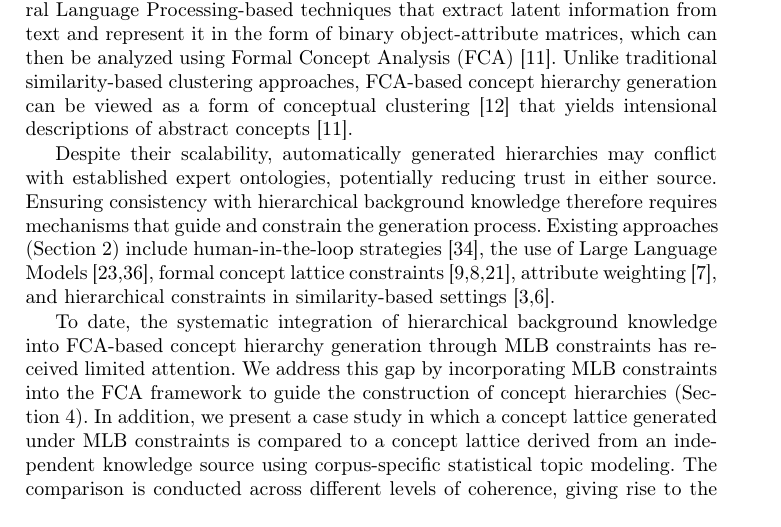
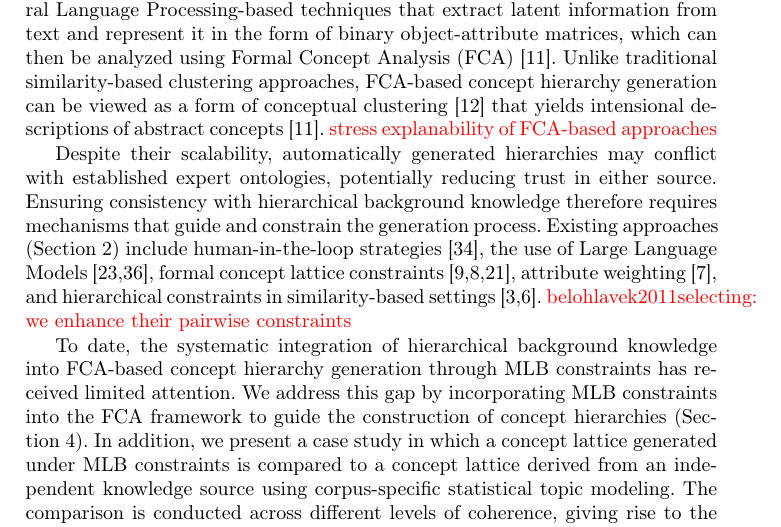
Before and after one commit to KlaraGtknst/fca-constrained-clustering, a LaTeX paper (main.tex, which reads chapters/02_introduction.tex): part of page 2 of 17, cut so that both start at the same text. Compiled offline with pdfLaTeX.

Commit message:
task: Add TODOs

```diff
--- a/chapters/02_introduction.tex
+++ b/chapters/02_introduction.tex
@@ -9,11 +9,11 @@ Although manually curated ontologies are often regarded as the gold standard, au
 
 Automatic concept hierarchy generation provides a scalable alternative and enables coverage of domains not represented in existing ontologies.
 Approaches range from pattern-based methods~\cite{le2019inferring}, such as Hearst patterns~\cite{hearst1992hyponyms}, to \acl{nlp}-based techniques that extract latent information from text and represent it in the form of binary object-attribute matrices, which can then be analyzed using \ac{fca}~\cite{cimiano_learning_2005}.
-Unlike traditional similarity-based clustering approaches, \ac{fca}-based concept hierarchy generation can be viewed as a form of conceptual clustering~\cite{Cimiano2004ComparingCD} that yields intensional descriptions of abstract concepts~\cite{cimiano_learning_2005}.
+Unlike traditional similarity-based clustering approaches, \ac{fca}-based concept hierarchy generation can be viewed as a form of conceptual clustering~\cite{Cimiano2004ComparingCD} that yields intensional descriptions of abstract concepts~\cite{cimiano_learning_2005}. \textcolor{red}{stress explanability of FCA-based approaches}
 
 Despite their scalability, automatically generated hierarchies may conflict with established expert ontologies, potentially reducing trust in either source.
 Ensuring consistency with hierarchical background knowledge therefore requires mechanisms that guide and constrain the generation process.
-Existing approaches (Section~\ref{sec:related_work}) include human-in-the-loop strategies~\cite{yang2012personalized}, the use of \aclp{llm}~\cite{kommineni2024from,zhang2025teleclass}, formal concept lattice constraints~\cite{belohlavek2006formal,belohlavek2009formal,hidayat_constrained_fca_2024}, attribute weighting~\cite{belohlavek2011selecting}, and hierarchical constraints in similarity-based settings~\cite{bade_personalized_2006,bade_hierarchical_2014}.
+Existing approaches (Section~\ref{sec:related_work}) include human-in-the-loop strategies~\cite{yang2012personalized}, the use of \aclp{llm}~\cite{kommineni2024from,zhang2025teleclass}, formal concept lattice constraints~\cite{belohlavek2006formal,belohlavek2009formal,hidayat_constrained_fca_2024}, attribute weighting~\cite{belohlavek2011selecting}, and hierarchical constraints in similarity-based settings~\cite{bade_personalized_2006,bade_hierarchical_2014}. \textcolor{red}{belohlavek2011selecting: we enhance their pairwise constraints}
 
 % Besides presentation purposes, \ac{fca} has been employed to identify potentially missing thesaurus entries in a specific expert ontology~\cite{zheng2020lexical,hao2021leveraging}.
 
```
